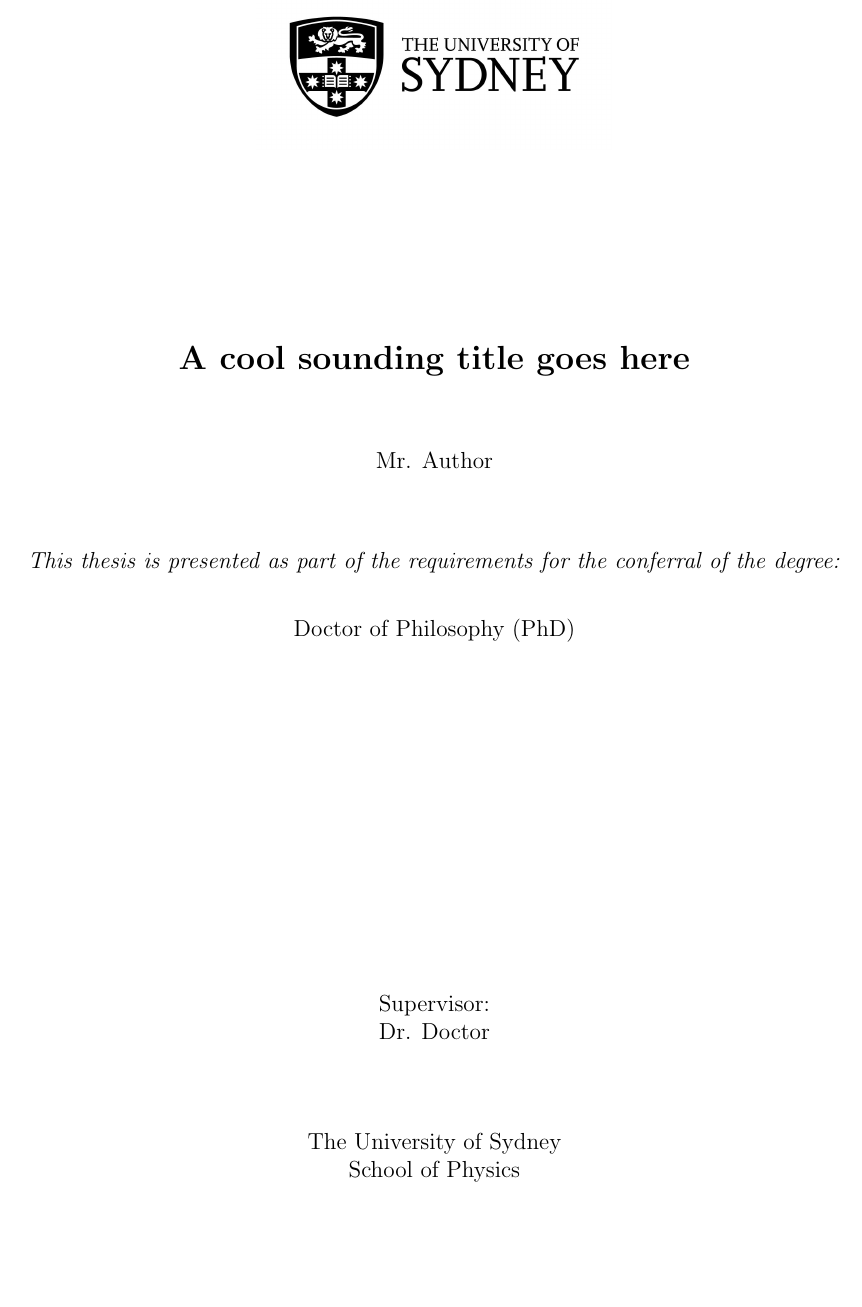
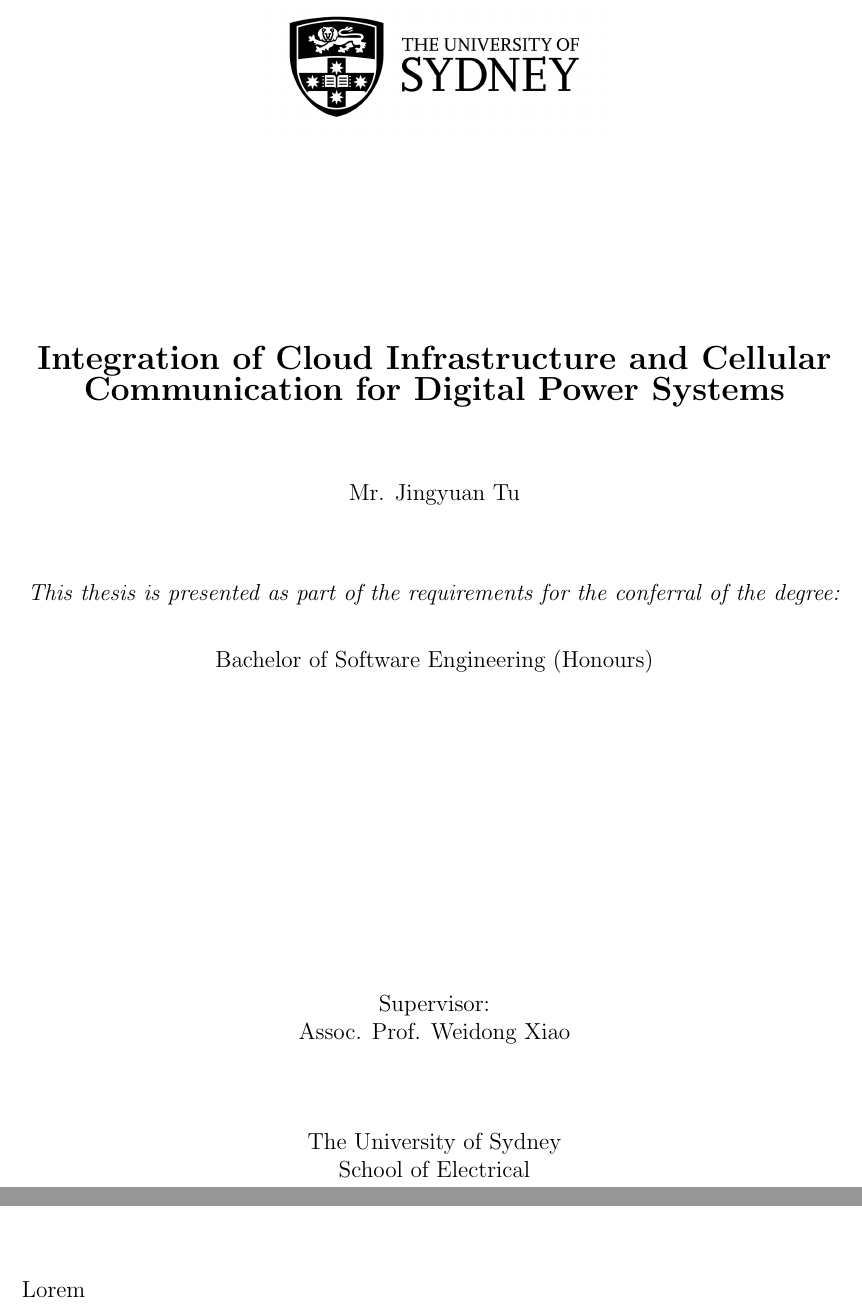
Before and after one commit to Zachaccino/Thesis-Paper, a LaTeX thesis (thesis.tex): part of page 1 of 12 before the commit and two parts of pages 1 and 4 of 10 after it, the two joined at a grey line, cut at the place of the change, the shorter picture padded with empty space. Compiled offline with pdfLaTeX.

Commit message:
Some Changes

```diff
--- a/thesis.tex
+++ b/thesis.tex
@@ -1,3 +1,2 @@
-%------------------------ Preamble and bibliography resources
 \documentclass[12pt,oneside]{book}
 \input{frontmatter/preamble}
@@ -5,21 +4,16 @@
 
-%\makenomenclature
 
-% Add your bibtex file here
-%\addbibresource{library.bib}
-
-%------------------------ Main Document --------------------------
 \begin{document}
 
-	%-------------- Information For The Title Page
-	\title{A cool sounding title goes here}
-	\author{Mr. Author}
-	\date{2018}
-	\degree{Doctor of Philosophy (PhD)}
-	\supervisor[1]{Dr. Doctor} % For multiple supervisors, \supervisor[2]{Supervisor 1 & 2}
-	\school{Physics}
+	% Title Page
+	\title{Integration of Cloud Infrastructure and Cellular Communication for Digital Power Systems}
+	\author{Mr. Jingyuan Tu}
+	\date{2020}
+	\degree{Bachelor of Software Engineering (Honours)}
+	\supervisor[1]{Assoc. Prof. Weidong Xiao}
+	\school{Electrical}
 
-	%-------------- Front Matter
+	% Front Matter
 	\frontmatter
 	\maketitle
 	\declaration
```
Also changed, not shown: frontmatter/acknowledgments.tex (+2 -0 lines), thesis.pdf, thesis.tex (13 more changed lines).
